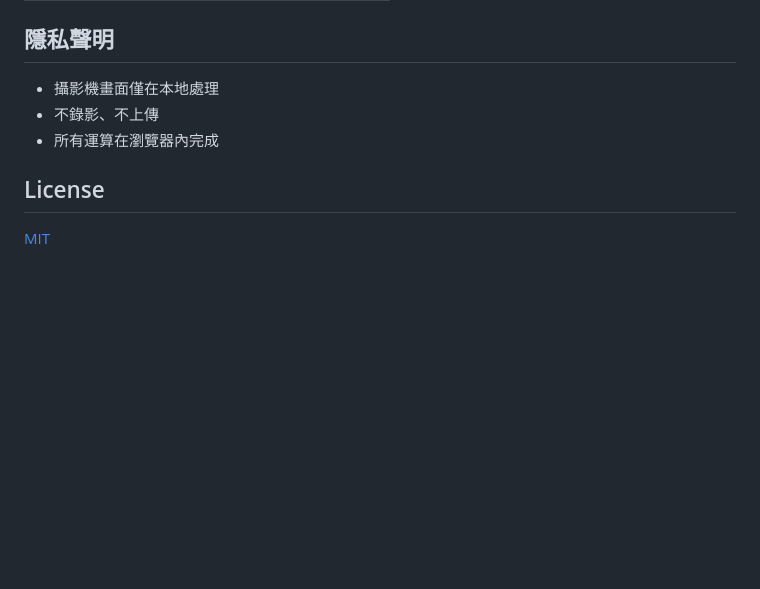
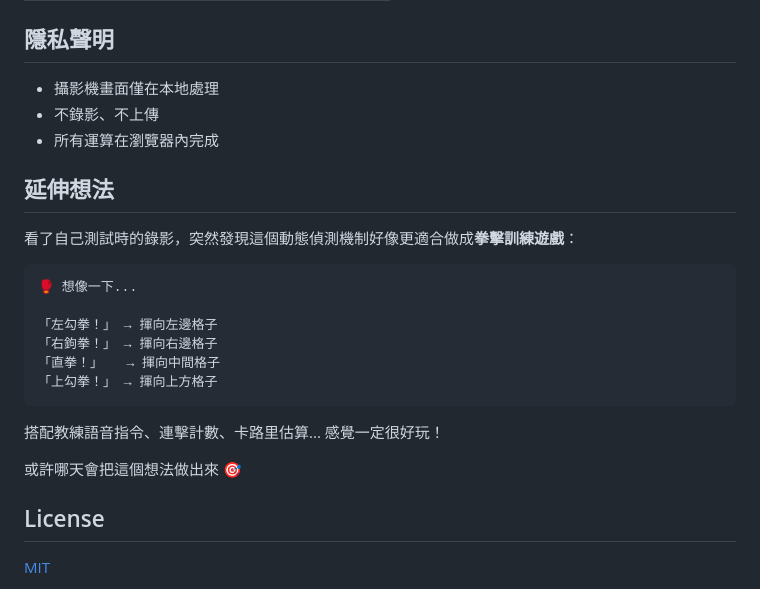
Before and after one commit to tznthou/day-07-neon-drum, a Markdown page: README.md, the part around the change. GitHub-like rendering; blank space fills up the shorter version.

Commit message:
docs: 新增延伸想法 - 拳擊訓練遊戲構想

````diff
--- a/README.md
+++ b/README.md
@@ -135,6 +135,23 @@ fetch('diag.js').then(r=>r.text()).then(eval)
 - 不錄影、不上傳
 - 所有運算在瀏覽器內完成
 
+## 延伸想法
+
+看了自己測試時的錄影，突然發現這個動態偵測機制好像更適合做成**拳擊訓練遊戲**：
+
+```
+🥊 想像一下...
+
+「左勾拳！」 → 揮向左邊格子
+「右鉤拳！」 → 揮向右邊格子
+「直拳！」   → 揮向中間格子
+「上勾拳！」 → 揮向上方格子
+```
+
+搭配教練語音指令、連擊計數、卡路里估算... 感覺一定很好玩！
+
+或許哪天會把這個想法做出來 🎯
+
 ## License
 
 [MIT](LICENSE)
````
